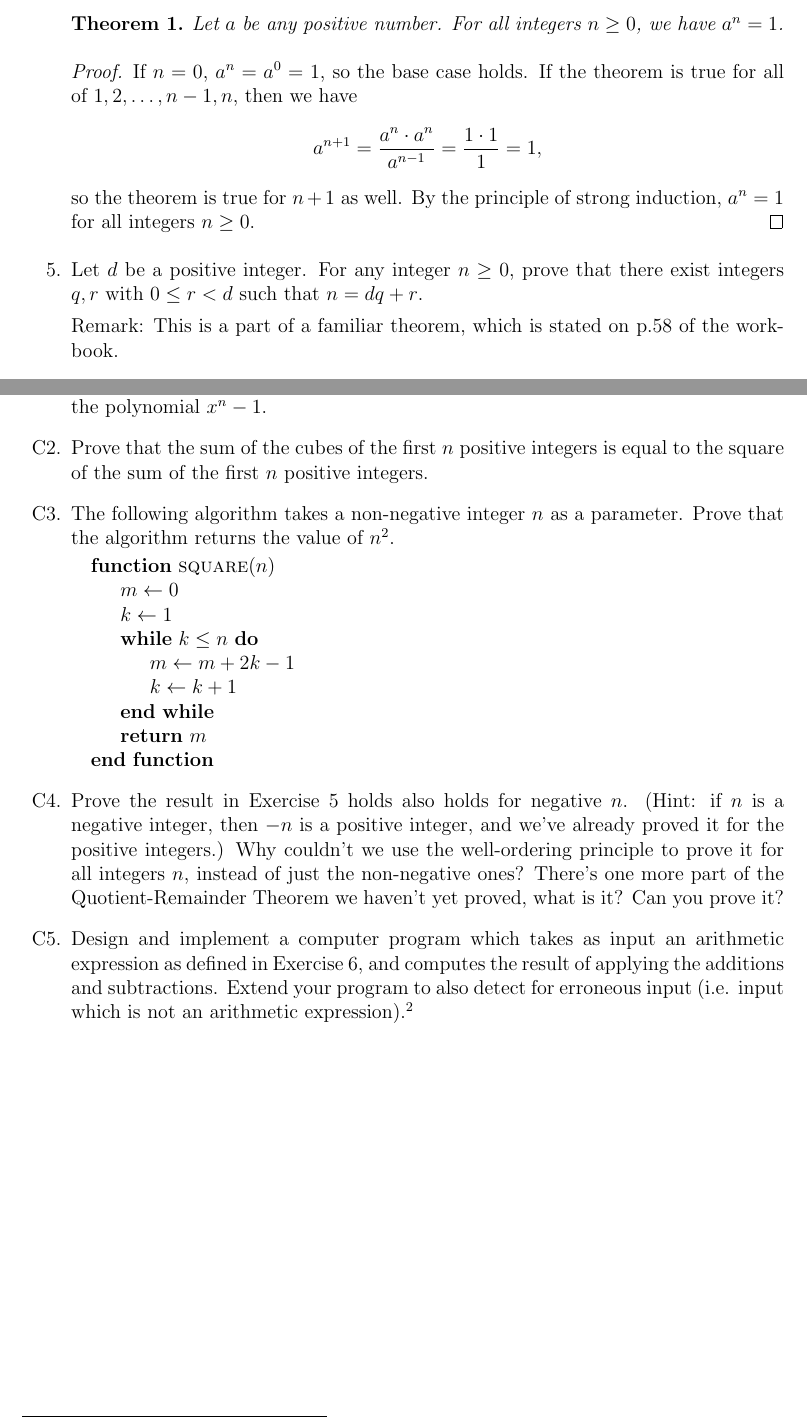
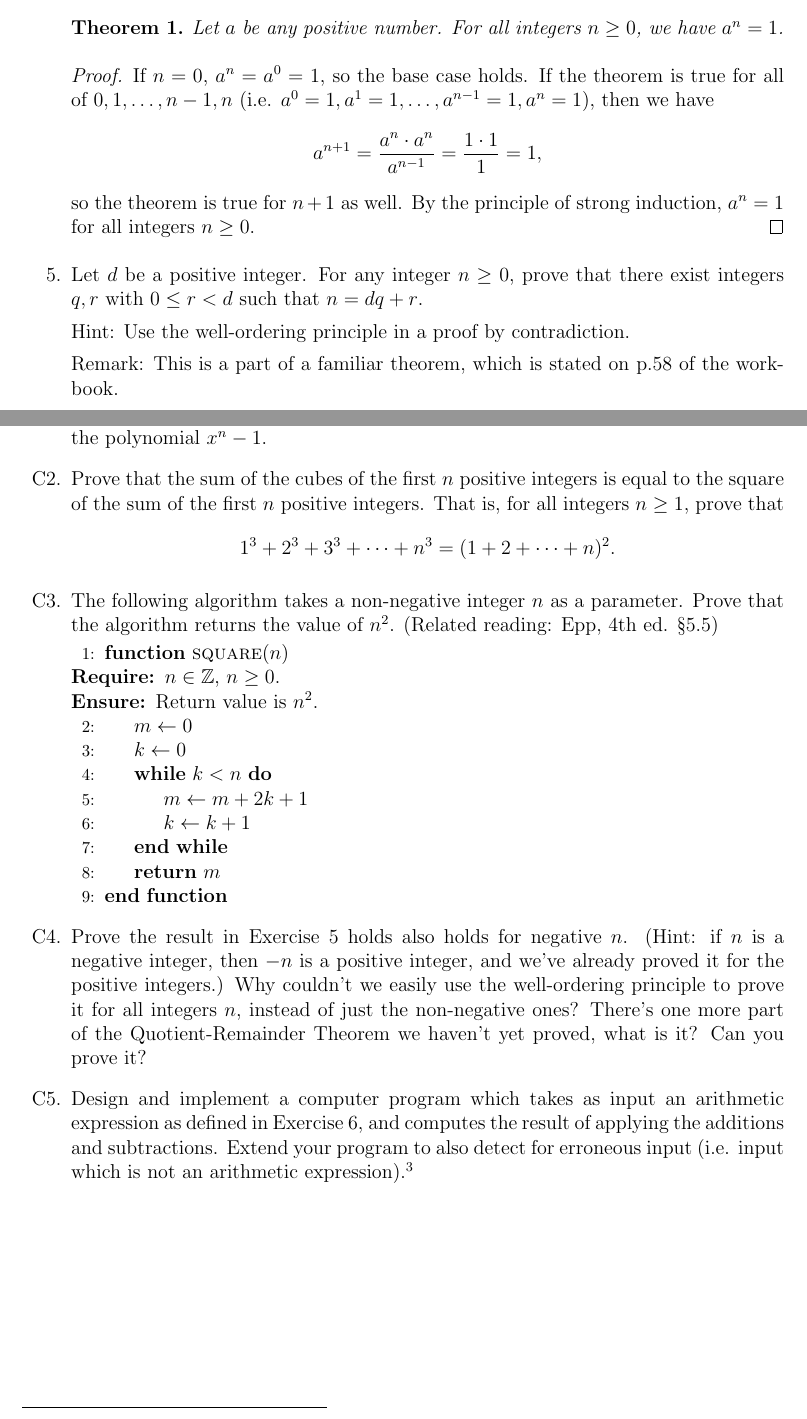
Before and after one commit to jgat/tutorials, a LaTeX document (math1061/src/week6.tex): two parts of pages 1 and 2 of 3, joined at a grey line, cut so that both start at the same text. Compiled offline with pdfLaTeX.

Commit message:
Minor fixes to week 6 questions.

```diff
--- a/math1061/src/week6.tex
+++ b/math1061/src/week6.tex
@@ -45,7 +45,8 @@ Let $a$ be any positive number. For all integers $n \geq 0$, we have $a^n = 1$.
 \end{theorem}
 \begin{proof}
 If $n = 0$, $a^n = a^0 = 1$, so the base case holds.
-If the theorem is true for all of $1, 2, \dots, n-1, n$, then we have
+If the theorem is true for all of $0, 1, \dots, n-1, n$ (i.e. $a^0 = 1, a^1 = 1,
+\dots, a^{n-1}=1, a^n = 1$), then we have
 \[
     a^{n+1} = \frac{a^n \cdot a^n}{a^{n-1}} = \frac{1 \cdot 1}{1} = 1,
 \]
@@ -55,6 +56,8 @@ $a^n = 1$ for all integers $n \geq 0$.
 \item
 Let $d$ be a positive integer. For any integer $n \geq 0$, prove that there
 exist integers $q, r$ with $0 \leq r < d$ such that $n = dq+r$.
+
+Hint: Use the well-ordering principle in a proof by contradiction.
 
 Remark: This is a part of a familiar theorem, which is stated on p.58 of the
 workbook.
@@ -84,14 +90,17 @@ Compare this equation to Exercise 1 above, and Example D.2.4 (p.96 of
 workbook), and suggest a generalisation. Prove this generalisation is true.
 Use this to factorise the polynomial $x^n - 1$.
 \item[C2.] Prove that the sum of the cubes of the first $n$ positive integers is
-equal to the square of the sum of the first $n$ positive integers.
-%for all integers $n \geq 1$,
-%\[ 1^3 + 2^3 + 3^3 + \dots + n^3 = (1 + 2 + \dots + n)^2. \]
+equal to the square of the sum of the first $n$ positive integers. That is,
+for all integers $n \geq 1$, prove that
+\[ 1^3 + 2^3 + 3^3 + \dots + n^3 = (1 + 2 + \dots + n)^2. \]
 \item[C3.]
 The following algorithm takes a non-negative integer $n$ as a parameter. Prove
-that the algorithm returns the value of $n^2$.
-\begin{algorithmic}
+that the algorithm returns the value of $n^2$. (Related reading: Epp, 4th ed.
+\S 5.5)
+\begin{algorithmic}[1]
 \Function{square}{$n$}
+    \Require $n \in \mathbb{Z}$, $n \geq 0$.
+    \Ensure Return value is $n^2$.
     %\If{$n = 0$}
     %    \State \Return 0
     %\ElsIf{$n > 0$}
@@ -100,9 +109,9 @@ that the algorithm returns the value of $n^2$.
     %    \State \Return {\footnotesize SQUARE}($-n$)
     %\EndIf
     \State $m \gets 0$
-    \State $k \gets 1$
-    \While{$k \leq n$}
-        \State $m \gets m + 2k - 1$
+    \State $k \gets 0$
+    \While{$k < n$}
+        \State $m \gets m + 2k + 1$
         \State $k \gets k + 1$
     \EndWhile
     \State \Return $m$
@@ -112,8 +121,8 @@ that the algorithm returns the value of $n^2$.
 Prove the result in Exercise 5 holds also holds for negative $n$.
 (Hint: if $n$ is a negative integer, then $-n$ is a positive integer, and we've
 already proved it for the positive integers.)
-Why couldn't we use the well-ordering principle to prove it for all integers
-$n$, instead of just the non-negative ones?
+Why couldn't we easily use the well-ordering principle to prove it for all
+integers $n$, instead of just the non-negative ones?
 %\begin{proof}
 %Let $n$ be a negative integer and $d$ be a positive integer. Then $-n \geq 0$,
 %so there are integers $q, r$ such that $-n = dq + r$ and $0 \leq r < d$.
```
Also changed, not shown: math1061/week6.pdf, math1061/src/week6.tex (9 more changed lines).
